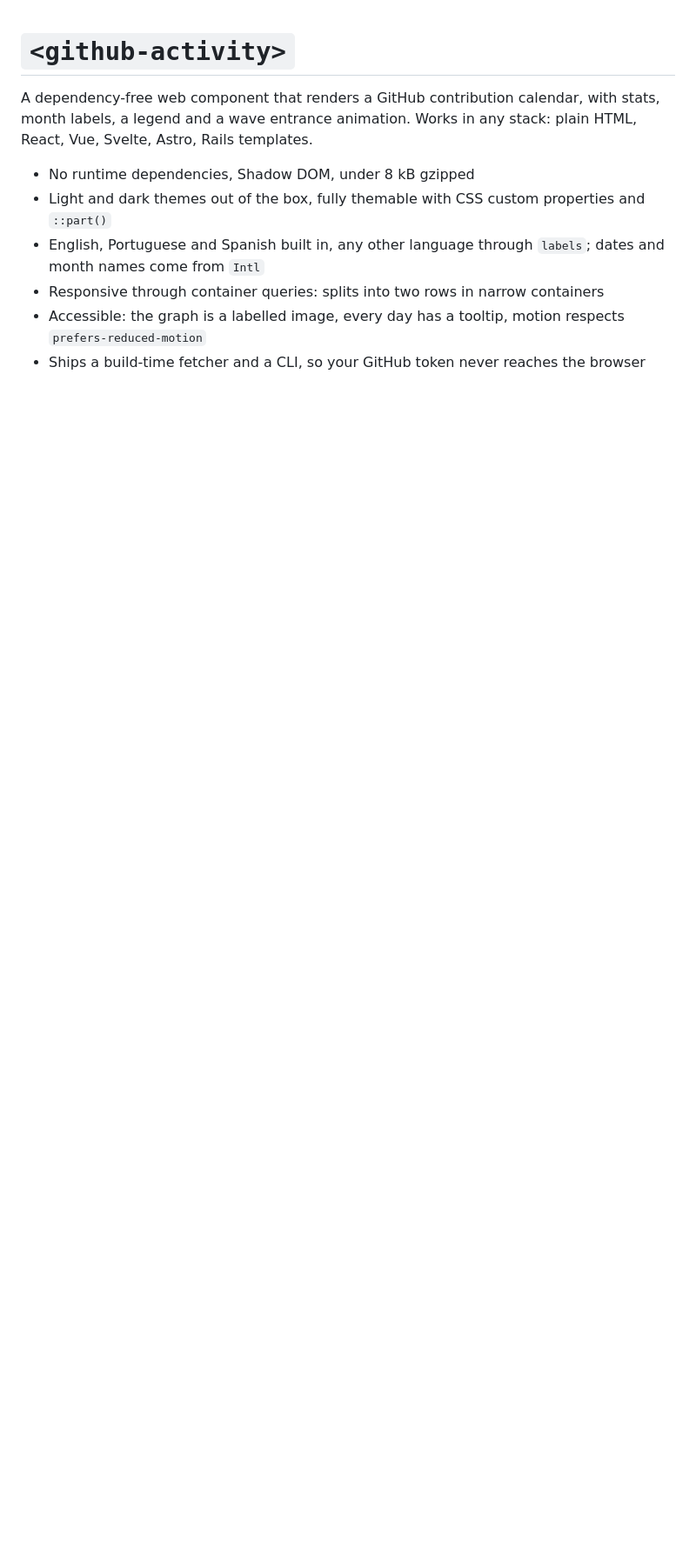
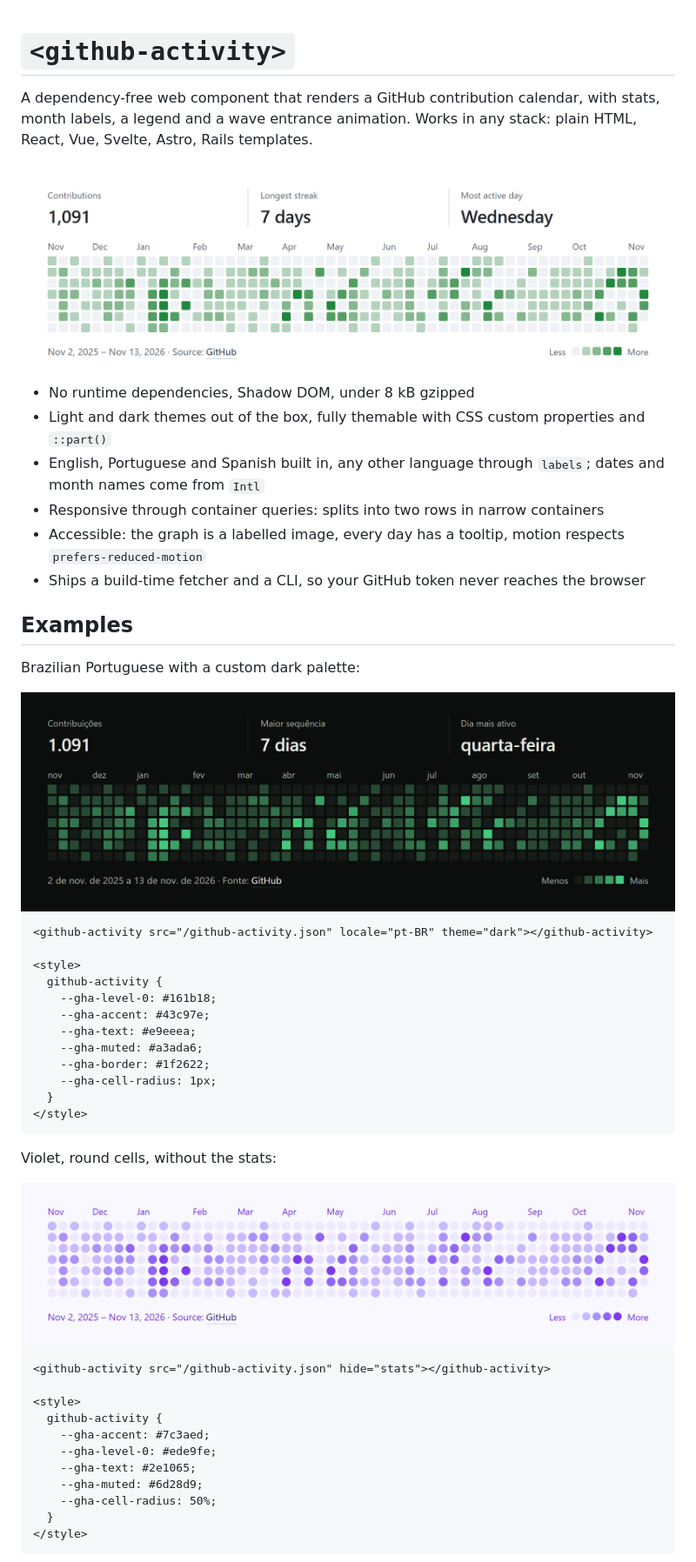
Before and after one commit to georgepxto/web-components, a Markdown page: github-activity/README.md, the part around one of its changes. Shown at 87% size. Drawn GitHub-style; pictures changed too: github-activity/screenshots/custom-pt-br.png (added), github-activity/screenshots/light.png (added), github-activity/screenshots/violet-round.png (added); blank space fills up the shorter version.

Commit message:
docs: add screenshots to the github-activity readme

````diff
--- a/github-activity/README.md
+++ b/github-activity/README.md
@@ -1,6 +1,11 @@
 # `<github-activity>`
 
 A dependency-free web component that renders a GitHub contribution calendar, with stats, month labels, a legend and a wave entrance animation. Works in any stack: plain HTML, React, Vue, Svelte, Astro, Rails templates.
+
+<picture>
+  <source media="(prefers-color-scheme: dark)" srcset="https://raw.githubusercontent.com/georgepxto/web-components/main/github-activity/screenshots/dark.png">
+  <img alt="Contribution calendar with three stats above it: 1,091 contributions, a 7-day longest streak and Wednesday as the most active day" src="https://raw.githubusercontent.com/georgepxto/web-components/main/github-activity/screenshots/light.png" width="880">
+</picture>
 
 - No runtime dependencies, Shadow DOM, under 8 kB gzipped
 - Light and dark themes out of the box, fully themable with CSS custom properties and `::part()`
@@ -8,3 +13,43 @@ A dependency-free web component that renders a GitHub contribution calendar, wit
 - Responsive through container queries: splits into two rows in narrow containers
 - Accessible: the graph is a labelled image, every day has a tooltip, motion respects `prefers-reduced-motion`
 - Ships a build-time fetcher and a CLI, so your GitHub token never reaches the browser
+
+## Examples
+
+Brazilian Portuguese with a custom dark palette:
+
+<img alt="Calendar in Portuguese on a near-black background with mint green levels" src="https://raw.githubusercontent.com/georgepxto/web-components/main/github-activity/screenshots/custom-pt-br.png" width="880">
+
+```html
+<github-activity src="/github-activity.json" locale="pt-BR" theme="dark"></github-activity>
+
+<style>
+  github-activity {
+    --gha-level-0: #161b18;
+    --gha-accent: #43c97e;
+    --gha-text: #e9eeea;
+    --gha-muted: #a3ada6;
+    --gha-border: #1f2622;
+    --gha-cell-radius: 1px;
+  }
+</style>
+```
+
+Violet, round cells, without the stats:
+
+<img alt="Calendar with round violet cells on a pale lilac background, no stats row" src="https://raw.githubusercontent.com/georgepxto/web-components/main/github-activity/screenshots/violet-round.png" width="880">
+
+```html
+<github-activity src="/github-activity.json" hide="stats"></github-activity>
+
+<style>
+  github-activity {
+    --gha-accent: #7c3aed;
+    --gha-level-0: #ede9fe;
+    --gha-text: #2e1065;
+    --gha-muted: #6d28d9;
+    --gha-cell-radius: 50%;
+  }
+</style>
+```
+
````
Also changed, not shown: other parts of github-activity/README.md (+3 -0 lines), README.md (+2 -0 lines), github-activity/screenshots/dark.png (added), github-activity/screenshots/mobile.png (added).
